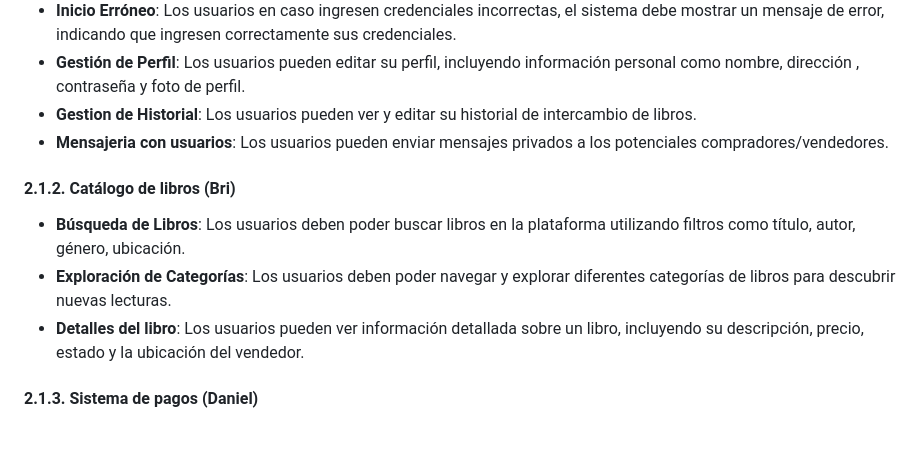
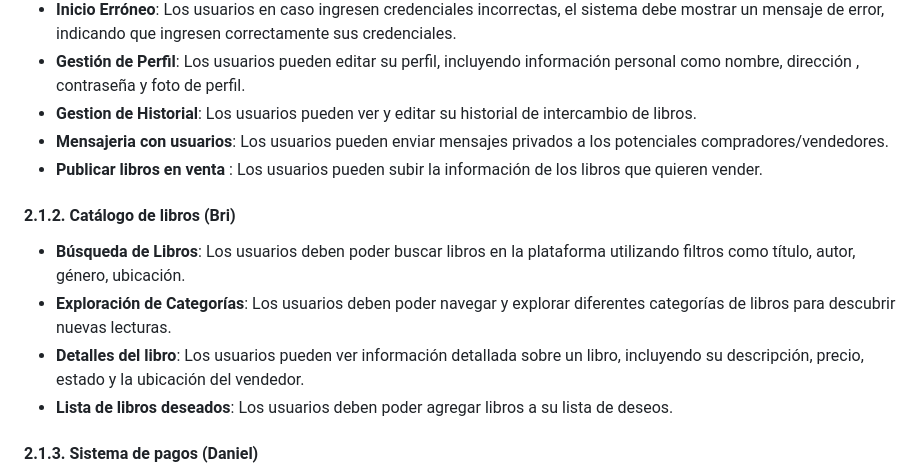
Before and after one commit to bri226/Arqui_Soft_G4, a Markdown page: Bookswap.md, the part around the change. GitHub-like rendering; blank space fills up the shorter version.

```diff
--- a/Bookswap.md
+++ b/Bookswap.md
@@ -170,13 +170,14 @@ Los stakeholders seleccionados para este trabajo son:
 - <b>Gestión de Perfil</b>: Los usuarios pueden editar su perfil, incluyendo información personal como nombre, dirección , contraseña y foto de perfil.
 - <b>Gestion de Historial</b>: Los usuarios pueden ver y editar su historial de intercambio de libros.
 - <b>Mensajeria con usuarios</b>: Los usuarios pueden enviar mensajes privados a los potenciales compradores/vendedores.
-
+ - <b> Publicar libros en venta </b>: Los usuarios pueden subir la información de los libros que quieren vender.
 
 #### 2.1.2. Catálogo de libros (Bri)
 
 - <b>Búsqueda de Libros</b>: Los usuarios deben poder buscar libros en la plataforma utilizando filtros como título, autor, género, ubicación.
 - <b>Exploración de Categorías</b>: Los usuarios deben poder navegar y explorar diferentes categorías de libros para descubrir nuevas lecturas.
 - <b>Detalles del libro</b>: Los usuarios pueden ver información detallada sobre un libro, incluyendo su descripción, precio, estado y la ubicación del vendedor.
+- <b>Lista de libros deseados</b>: Los usuarios deben poder agregar libros a su lista de deseos.
 
 #### 2.1.3. Sistema de pagos (Daniel)
 
```
